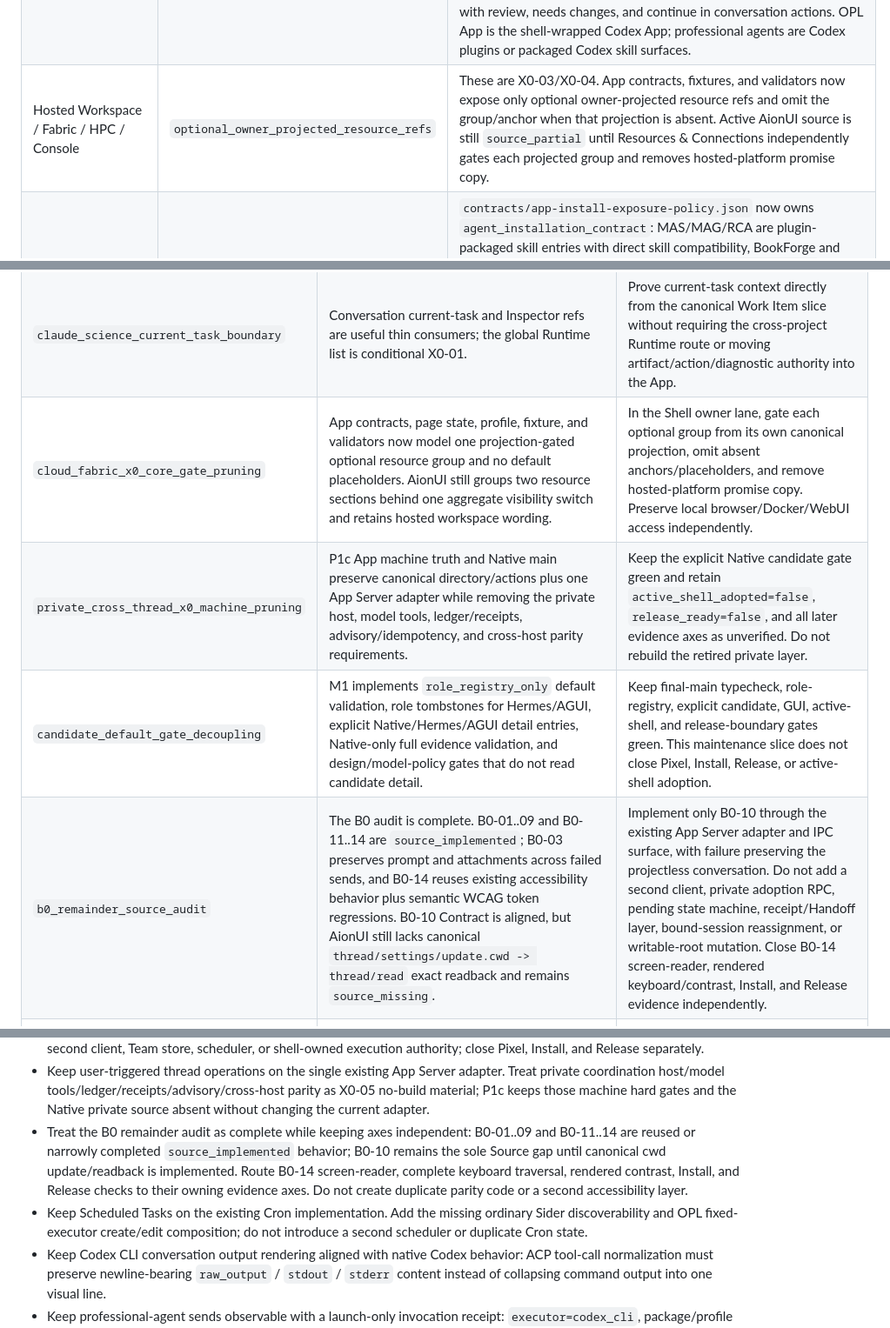
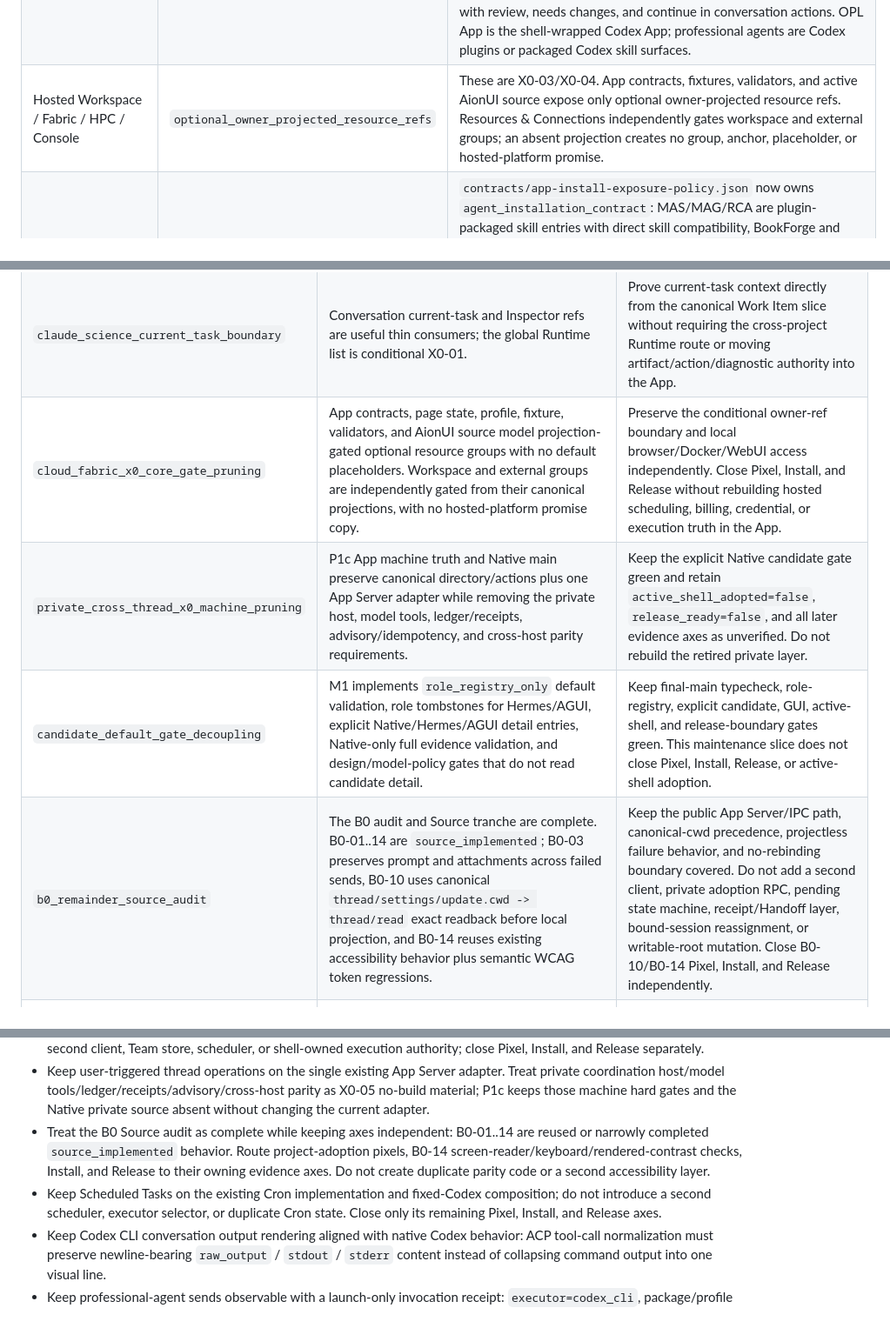
Before and after one commit to RenDeHuang/one-person-lab-app, a Markdown page: docs/active/app-ideal-state-gap-plan.md, 3 parts joined by grey strips. Shown at 87% size. GitHub-like rendering.

Commit message:
docs(app): align implemented gap statuses

```diff
--- a/docs/active/app-ideal-state-gap-plan.md
+++ b/docs/active/app-ideal-state-gap-plan.md
@@ -47,7 +47,7 @@ live only in the five-axis ledger below and in `shell-conformance-matrix.md`.
 | App state/display/action map | `projection_map` | `contracts/app-runtime-bridge.json#canonical_state_display_action_map` records runtime, task, and package rows from canonical App/root state to Aion display role, optional OPL Native Workbench display role, allowed App action refs, and fallback/no-overclaim policy. The Runtime row locks `producer_required=true`, `aionui_optional_route=true`, and `native_phase_one_required=false`; route-specific validation remains explicit. |
 | Claude Science task-awareness landing | `current_task_x0_split` | Framework readback still owns task status and next-action semantics. Conversation current-task context and Inspector refs remain thin core consumers; the cross-project Runtime list is only the retained X0-01 route and must not become their completion dependency. |
 | OpenScience accepted App items | `projection_boundary` | OpenScience accepted items are App-owned projection contracts: `structured_result_panel_projection` lands in conversation/current-task/right inspector, artifact/provenance is a refs-only card/drawer, ref-level comments are follow-up prompt/action refs without an App annotation store, and workflow/skill candidates are report-first Settings / Capabilities refs with review, needs changes, and continue in conversation actions. OPL App is the shell-wrapped Codex App; professional agents are Codex plugins or packaged Codex skill surfaces. |
-| Hosted Workspace / Fabric / HPC / Console | `optional_owner_projected_resource_refs` | These are X0-03/X0-04. App contracts, fixtures, and validators now expose only optional owner-projected resource refs and omit the group/anchor when that projection is absent. Active AionUI source is still `source_partial` until Resources & Connections independently gates each projected group and removes hosted-platform promise copy. |
+| Hosted Workspace / Fabric / HPC / Console | `optional_owner_projected_resource_refs` | These are X0-03/X0-04. App contracts, fixtures, validators, and active AionUI source expose only optional owner-projected resource refs. Resources & Connections independently gates workspace and external groups; an absent projection creates no group, anchor, placeholder, or hosted-platform promise. |
 | Agent installation exposure | `install_exposure_boundary` | `contracts/app-install-exposure-policy.json` now owns `agent_installation_contract`: MAS/MAG/RCA are plugin-packaged skill entries with direct skill compatibility, BookForge and OMA remain OPL-generated skill surfaces, `contracts/agent-package-surfaces.schema.json` defines manifest/shortcut/invocation/lock surfaces, starter fixtures cover MAS/MAG/RCA/BookForge/OMA, and `npm run validate:agent-installation` can verify both real plugin roots and a Codex skills root for duplicate bare MAS/MAG/RCA/BookForge mirrors. |
 | Managed update background policy | `managed_update_policy` | `latest-stable` OPL Packages are the only ordinary background auto-apply target: daily maintenance may apply that channel only when Framework check/plan reports a clean managed package root, resolves it to an immutable SemVer tag and digest, and can write package plus Codex Surface receipts. Developer checkout, dirty, locked, permission-change, verification-failed, or manual-required states fail closed; repair/rollback/destructive changes still require explicit user or release-owner action through Framework receipts. Framework owns the exact candidate-to-`latest-stable` promotion and digest lock behavior; live GHCR publish/readback and installed reload proof remain release/runtime evidence. |
 | Release user-path evidence | `release_evidence_route` | Release tooling owns the complete same-cohort evidence bundle. `runtime_screenshot` is conditional and becomes required only when `runtime_route_evidence_requested`; operator/full-state captures, action receipts, VM/installed-App smoke, remote verification, and manifests remain outside Runtime and do not become App/domain/family readiness authority. |
@@ -74,10 +74,10 @@ live only in the five-axis ledger below and in `shell-conformance-matrix.md`.
 | --- | --- | --- |
 | `runtime_x0_core_gate_pruning` | App machine pruning is implemented: Runtime V2 and its Framework producer remain, default product/design/release gates tolerate an absent route, release pixels are conditional, and Native phase-1 has no Runtime page/full-drilldown/capability requirement. | Keep `npm run validate:runtime-route` green as the explicit retained-route gate. No Pixel, Install, active-shell adoption, or Release axis is closed by this App source tranche. |
 | `claude_science_current_task_boundary` | Conversation current-task and Inspector refs are useful thin consumers; the global Runtime list is conditional X0-01. | Prove current-task context directly from the canonical Work Item slice without requiring the cross-project Runtime route or moving artifact/action/diagnostic authority into the App. |
-| `cloud_fabric_x0_core_gate_pruning` | App contracts, page state, profile, fixture, and validators now model one projection-gated optional resource group and no default placeholders. AionUI still groups two resource sections behind one aggregate visibility switch and retains hosted workspace wording. | In the Shell owner lane, gate each optional group from its own canonical projection, omit absent anchors/placeholders, and remove hosted-platform promise copy. Preserve local browser/Docker/WebUI access independently. |
+| `cloud_fabric_x0_core_gate_pruning` | App contracts, page state, profile, fixture, validators, and AionUI source model projection-gated optional resource groups with no default placeholders. Workspace and external groups are independently gated from their canonical projections, with no hosted-platform promise copy. | Preserve the conditional owner-ref boundary and local browser/Docker/WebUI access independently. Close Pixel, Install, and Release without rebuilding hosted scheduling, billing, credential, or execution truth in the App. |
 | `private_cross_thread_x0_machine_pruning` | P1c App machine truth and Native main preserve canonical directory/actions plus one App Server adapter while removing the private host, model tools, ledger/receipts, advisory/idempotency, and cross-host parity requirements. | Keep the explicit Native candidate gate green and retain `active_shell_adopted=false`, `release_ready=false`, and all later evidence axes as unverified. Do not rebuild the retired private layer. |
 | `candidate_default_gate_decoupling` | M1 implements `role_registry_only` default validation, role tombstones for Hermes/AGUI, explicit Native/Hermes/AGUI detail entries, Native-only full evidence validation, and design/model-policy gates that do not read candidate detail. | Keep final-main typecheck, role-registry, explicit candidate, GUI, active-shell, and release-boundary gates green. This maintenance slice does not close Pixel, Install, Release, or active-shell adoption. |
-| `b0_remainder_source_audit` | The B0 audit is complete. B0-01..09 and B0-11..14 are `source_implemented`; B0-03 preserves prompt and attachments across failed sends, and B0-14 reuses existing accessibility behavior plus semantic WCAG token regressions. B0-10 Contract is aligned, but AionUI still lacks canonical `thread/settings/update.cwd -> thread/read` exact readback and remains `source_missing`. | Implement only B0-10 through the existing App Server adapter and IPC surface, with failure preserving the projectless conversation. Do not add a second client, private adoption RPC, pending state machine, receipt/Handoff layer, bound-session reassignment, or writable-root mutation. Close B0-14 screen-reader, rendered keyboard/contrast, Install, and Release evidence independently. |
+| `b0_remainder_source_audit` | The B0 audit and Source tranche are complete. B0-01..14 are `source_implemented`; B0-03 preserves prompt and attachments across failed sends, B0-10 uses canonical `thread/settings/update.cwd -> thread/read` exact readback before local projection, and B0-14 reuses existing accessibility behavior plus semantic WCAG token regressions. | Keep the public App Server/IPC path, canonical-cwd precedence, projectless failure behavior, and no-rebinding boundary covered. Do not add a second client, private adoption RPC, pending state machine, receipt/Handoff layer, bound-session reassignment, or writable-root mutation. Close B0-10/B0-14 Pixel, Install, and Release independently. |
 | `local_data_inventory_completion` | U1-06 App Contract is aligned: Storage defines a common owner envelope for Agent Package store and WebUI data volume, fail-open missing/unknown behavior, Agents-only package lifecycle, and a conditional carrier-host WebUI plan/execute/restore ABI. The ABI requires authenticated bounded JSON endpoints, exact plan confirmation, archive/manifest/receipt refs, fresh terminal readback, restore proof, typed non-path errors, and no generic prune. Framework/host projection/actions and Shell/Web consumption remain partial. | Implement the canonical owner projections and conditional host actions, then consume them through the existing App-state/action bridge. No host endpoint keeps the row status-only without blocking Storage; a complete owner ABI enables only its projected CTA. Do not add another scanner/IPC/lifecycle service in Shell, duplicate package controls in Storage, expose raw host paths, or permit generic Docker pruning. |
 | `active_shell_sync` | App root wrappers prepare App-owned payloads and call the external shell. Current shell source is read from `contracts/app-shell-adapter.json#shell_source.upstream_ref` plus the external `shells/aionui` checkout, and validated through `npm run validate:active-shell -- --quick`, `npm run validate:shell-candidates`, and the compatibility aggregate `npm run validate:shell-convergence`. That aggregate is structure evidence only because it reuses the two owner validators; it does not create an extra readback truth source or claim release/live/adoption state. Stale local shell checkouts are sync tasks; their dated refs, paths, backup folders, and pass/fail transcripts belong in process history or shell-owner evidence, not this active plan. | Product profile and release contracts are generated into the active shell before build/release, without merging shell history into App mainline. A stale local checkout is a sync task, not evidence that the App contract or AionUI mainline failed; release-ready, active-shell-adopted, packaged GUI acceptance, production-ready, real user-path, and Live Evidence claims remain separate evidence gates. |
 | `codex_subagent_activity_parity` | Team is correctly off while delegated execution remains available. The ordinary App source consumes existing ACP/App Server metadata, groups canonical child tasks into read-only Active/Done, shows detail/result, opens an existing or on-demand materialized canonical task, and keeps the current conversation usable when read/open fails. | Source is closed with delegated-turn metadata fixtures and focused normalization/DOM tests. Do not add bespoke direct-control buttons, a second client, Team store, scheduler, or shell-owned execution. Close Pixel, Install, and Release independently on the exact candidate bytes. |
@@ -150,8 +150,8 @@ Required actions:
 - Keep the App ordinary path aligned with the Codex App equivalent positioning: Codex CLI fixed executor, no home or ordinary-conversation backend/provider selector, configurable professional-agent shortcuts over installed packages, and App-owned model/reasoning plus user-language permission/access controls at the composer decision point.
 - Keep AionUI Team and Codex subagents on separate axes. Team remains disabled; delegated execution uses the existing runtime and adapter. The source-implemented portable core is limited to read-only Active/Done lists, completed detail/result, canonical task opening, and existing owner-supported controls. Do not add bespoke direct-control buttons, a second client, Team store, scheduler, or shell-owned execution authority; close Pixel, Install, and Release separately.
 - Keep user-triggered thread operations on the single existing App Server adapter. Treat private coordination host/model tools/ledger/receipts/advisory/cross-host parity as X0-05 no-build material; P1c keeps those machine hard gates and the Native private source absent without changing the current adapter.
-- Treat the B0 remainder audit as complete while keeping axes independent: B0-01..09 and B0-11..14 are reused or narrowly completed `source_implemented` behavior; B0-10 remains the sole Source gap until canonical cwd update/readback is implemented. Route B0-14 screen-reader, complete keyboard traversal, rendered contrast, Install, and Release checks to their owning evidence axes. Do not create duplicate parity code or a second accessibility layer.
-- Keep Scheduled Tasks on the existing Cron implementation. Add the missing ordinary Sider discoverability and OPL fixed-executor create/edit composition; do not introduce a second scheduler or duplicate Cron state.
+- Treat the B0 Source audit as complete while keeping axes independent: B0-01..14 are reused or narrowly completed `source_implemented` behavior. Route project-adoption pixels, B0-14 screen-reader/keyboard/rendered-contrast checks, Install, and Release to their owning evidence axes. Do not create duplicate parity code or a second accessibility layer.
+- Keep Scheduled Tasks on the existing Cron implementation and fixed-Codex composition; do not introduce a second scheduler, executor selector, or duplicate Cron state. Close only its remaining Pixel, Install, and Release axes.
 - Keep Codex CLI conversation output rendering aligned with native Codex behavior: ACP tool-call normalization must preserve newline-bearing `raw_output` / `stdout` / `stderr` content instead of collapsing command output into one visual line.
 - Keep professional-agent sends observable with a launch-only invocation receipt: `executor=codex_cli`, package/profile or assistant id during migration, required skill ids, source, and launch surface.
 - Keep ordinary Settings aligned with the App-owned ten-page navigation partition: Overview, Account & Gateway, Models, Workspace & Personalization, Agents, Capabilities, Resources & Connections, Maintenance, Data & Storage, and Preferences. Keep About as the only independent secondary page, redirect Advanced to Maintenance diagnostics, and keep Update/Theme/Local Services/Personalization as owner-anchor compatibility routes. Preserve the narrow startup snapshot, shared background refresh, lazy detail reads, 1,500 ms cold/warm budgets, and 262,144-byte startup projection.
```
Also changed, not shown: other parts of docs/active/app-ideal-state-gap-plan.md (+4 -4 lines), 2 other files.
